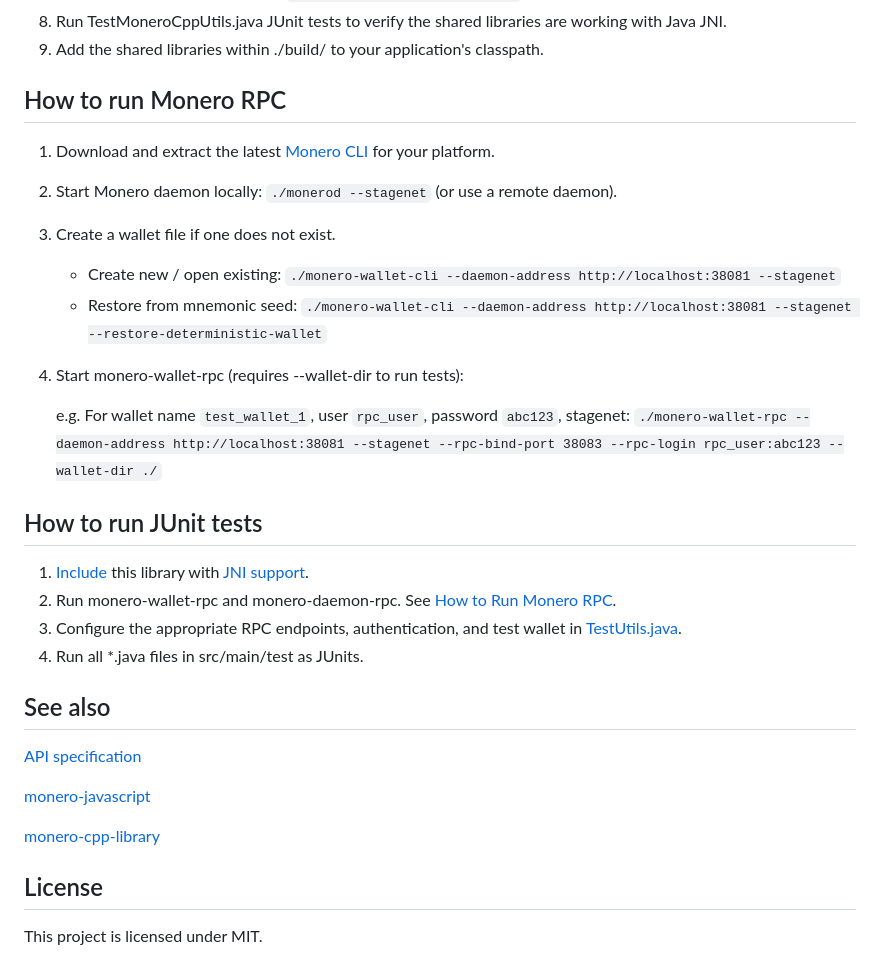
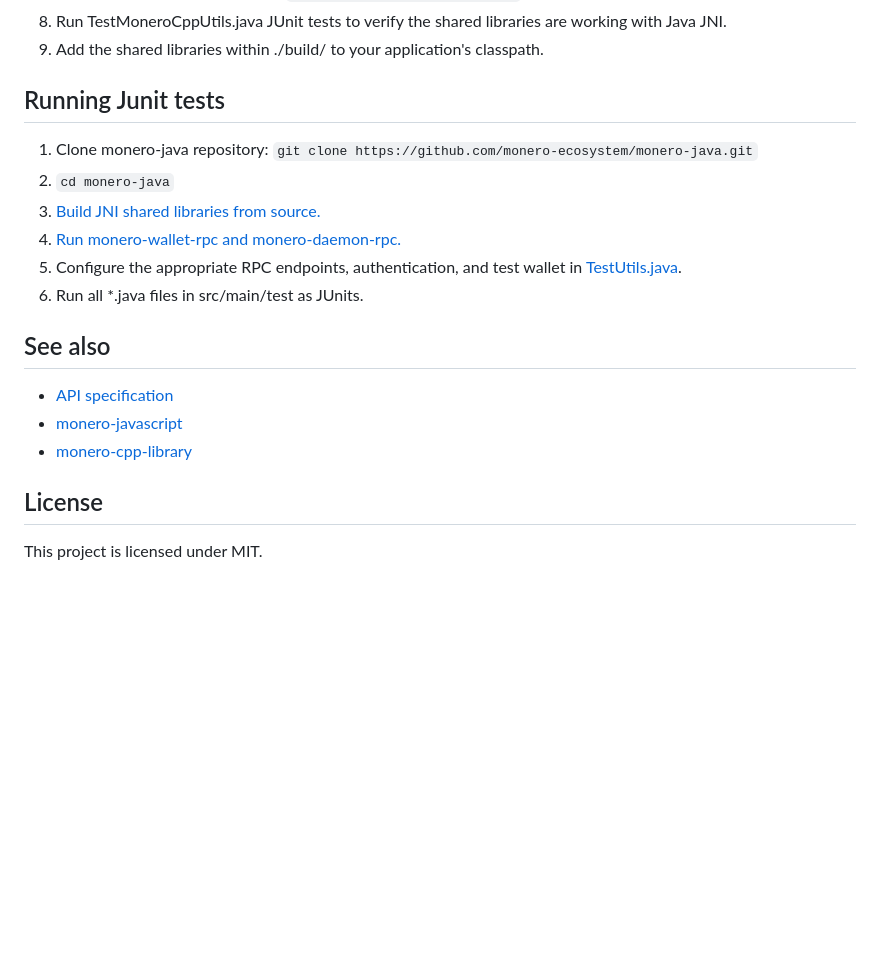
Before and after one commit to woodser/monero-java, a Markdown page: README.md, the part around one of its changes. Drawn GitHub-style; blank space fills up the shorter version.

```diff
--- a/README.md
+++ b/README.md
@@ -137,31 +143,20 @@ If you want to process binary data or use a Monero wallet using JNI instead of R
 8. Run TestMoneroCppUtils.java JUnit tests to verify the shared libraries are working with Java JNI.
 9. Add the shared libraries within ./build/ to your application's classpath.
 
-## How to run Monero RPC
+## Running Junit tests
 
-1. Download and extract the latest [Monero CLI](https://getmonero.org/downloads/) for your platform.
-2. Start Monero daemon locally: `./monerod --stagenet` (or use a remote daemon).
-3. Create a wallet file if one does not exist.
-	- Create new / open existing: `./monero-wallet-cli --daemon-address http://localhost:38081 --stagenet`
-	- Restore from mnemonic seed: `./monero-wallet-cli --daemon-address http://localhost:38081 --stagenet --restore-deterministic-wallet`
-4. Start monero-wallet-rpc (requires --wallet-dir to run tests):
-
-	e.g. For wallet name `test_wallet_1`, user `rpc_user`, password `abc123`, stagenet: `./monero-wallet-rpc --daemon-address http://localhost:38081 --stagenet --rpc-bind-port 38083 --rpc-login rpc_user:abc123 --wallet-dir ./`
-
-## How to run JUnit tests
-
-1. [Include](#how-to-include-this-library-in-your-project) this library with [JNI support](#how-to-build-jni-shared-libraries).
-2. Run monero-wallet-rpc and monero-daemon-rpc.  See [How to Run Monero RPC](#how-to-run-monero-rpc).
-3. Configure the appropriate RPC endpoints, authentication, and test wallet in [TestUtils.java](src/test/java/utils/TestUtils.java).
+1. Clone monero-java repository: `git clone https://github.com/monero-ecosystem/monero-java.git`
+2. `cd monero-java`
+3. [Build JNI shared libraries from source.](#building-jni-shared-libraries-from-source)
+3. [Run monero-wallet-rpc and monero-daemon-rpc.](#if-using-rpc-servers)
+4. Configure the appropriate RPC endpoints, authentication, and test wallet in [TestUtils.java](src/test/java/utils/TestUtils.java).
 4. Run all *.java files in src/main/test as JUnits.
 
 ## See also
 
-[API specification](http://moneroecosystem.org/monero-java/monero-spec.pdf)
-
-[monero-javascript](https://github.com/monero-ecosystem/monero-javascript)
-
-[monero-cpp-library](https://github.com/woodser/monero-cpp-library)
+* [API specification](http://moneroecosystem.org/monero-java/monero-spec.pdf)
+* [monero-javascript](https://github.com/monero-ecosystem/monero-javascript)
+* [monero-cpp-library](https://github.com/woodser/monero-cpp-library)
 
 ## License
 
```
Also changed, not shown: other parts of README.md (+25 -19 lines), docs/architecture.png.
